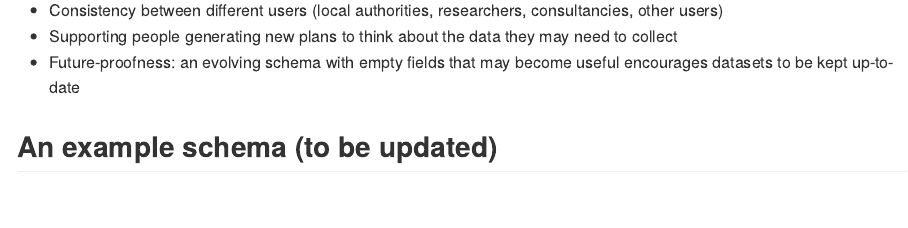
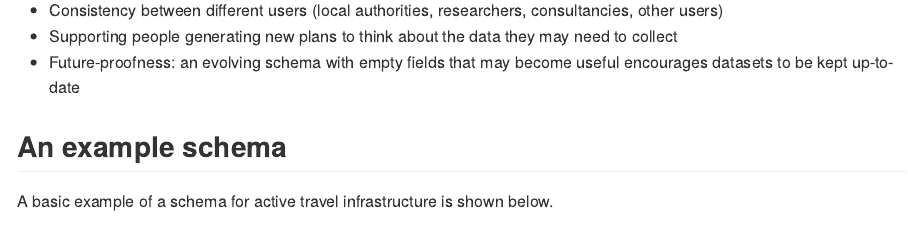
Before and after one commit to acteng/schema, an R Markdown document (README.Rmd): the page in a window 1100 px wide, from 450 px down. The pictures show the output file README.md that the author committed with the source, drawn offline in the style of GitHub.

Commit message:
Add example schema

```diff
--- a/README.Rmd
+++ b/README.Rmd
@@ -33,4 +33,8 @@ Having such a schema offers advantages:
 -   Supporting people generating new plans to think about the data they may need to collect
 -   Future-proofness: an evolving schema with empty fields that may become useful encourages datasets to be kept up-to-date
 
-## An example schema (to be updated)
+## An example schema
+
+A basic example of a schema for active travel infrastructure is shown below.
+
+![](https://user-images.githubusercontent.com/1825120/185741429-fabb3183-bcbe-4bd9-8396-dff4a533d55d.png)
```
Also changed, not shown: README.md, 1 other file.
